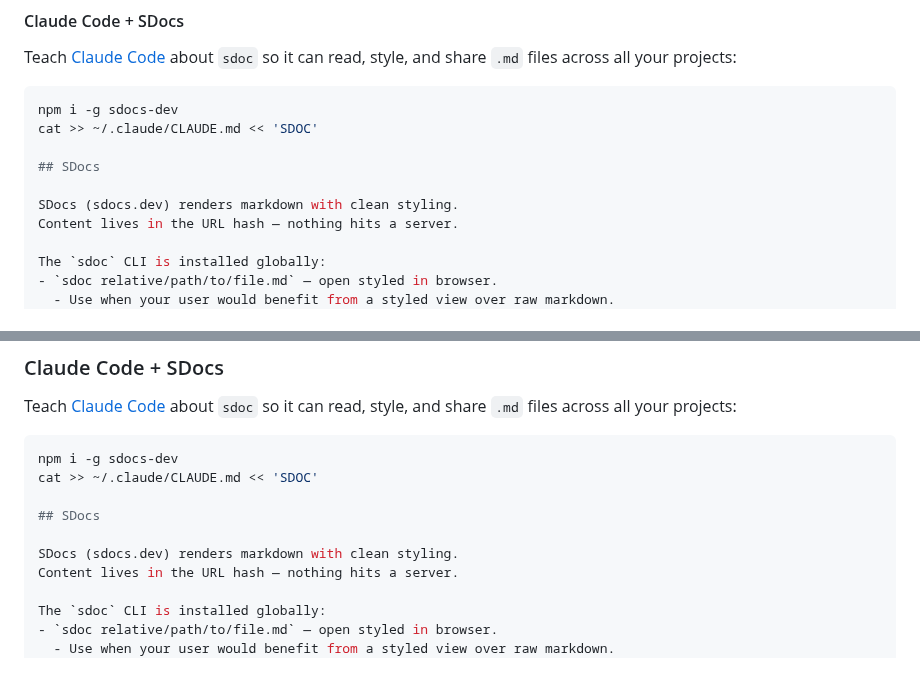
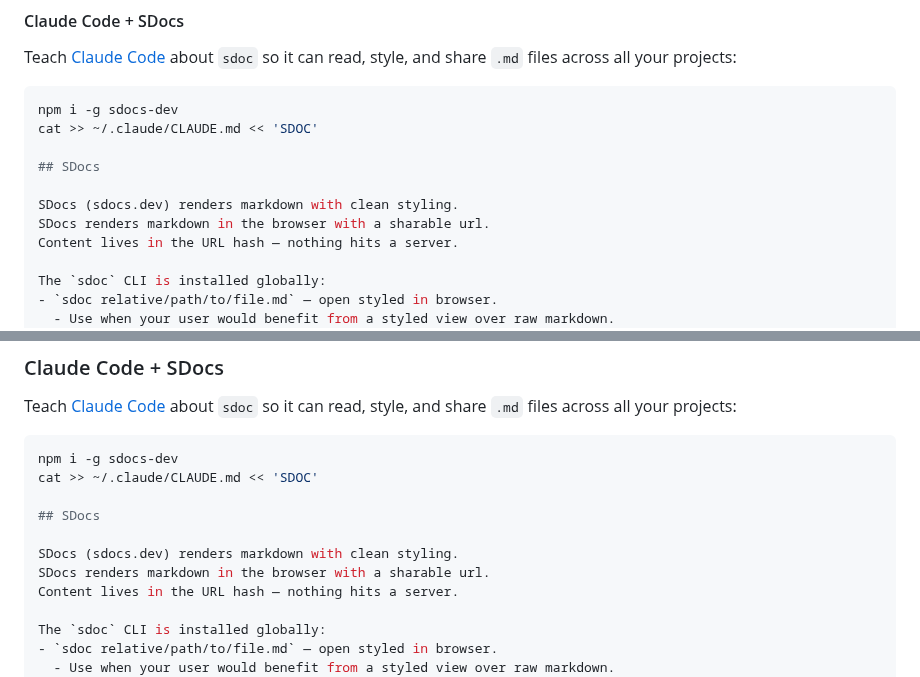
Before and after one commit to JoshInLisbon/SDocs, a Markdown page: public/default.md, 2 parts joined by grey strips. Rendered like a GitHub page.

Commit message:
Add one-line SDocs description to default.md
Co-Authored-By: Claude Opus 4.6 (1M context) <noreply@anthropic.com>

```diff
--- a/public/default.md
+++ b/public/default.md
@@ -45,6 +45,7 @@ cat >> ~/.claude/CLAUDE.md << 'SDOC'
 ## SDocs
 
 SDocs (sdocs.dev) renders markdown with clean styling.
+SDocs renders markdown in the browser with a sharable url.
 Content lives in the URL hash — nothing hits a server.
 
 The `sdoc` CLI is installed globally:
@@ -296,6 +297,7 @@ cat >> ~/.claude/CLAUDE.md << 'SDOC'
 ## SDocs
 
 SDocs (sdocs.dev) renders markdown with clean styling.
+SDocs renders markdown in the browser with a sharable url.
 Content lives in the URL hash — nothing hits a server.
 
 The `sdoc` CLI is installed globally:
```
